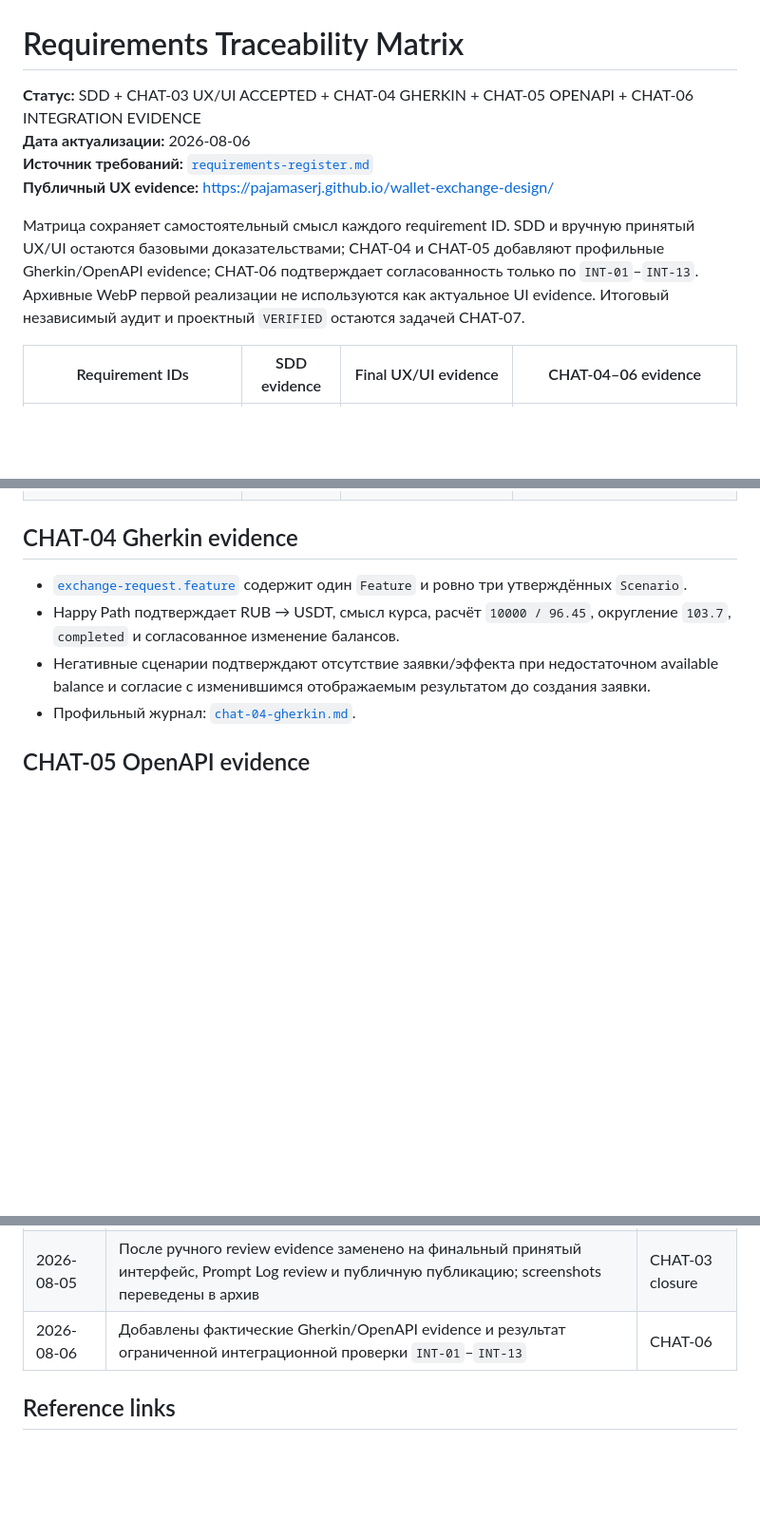
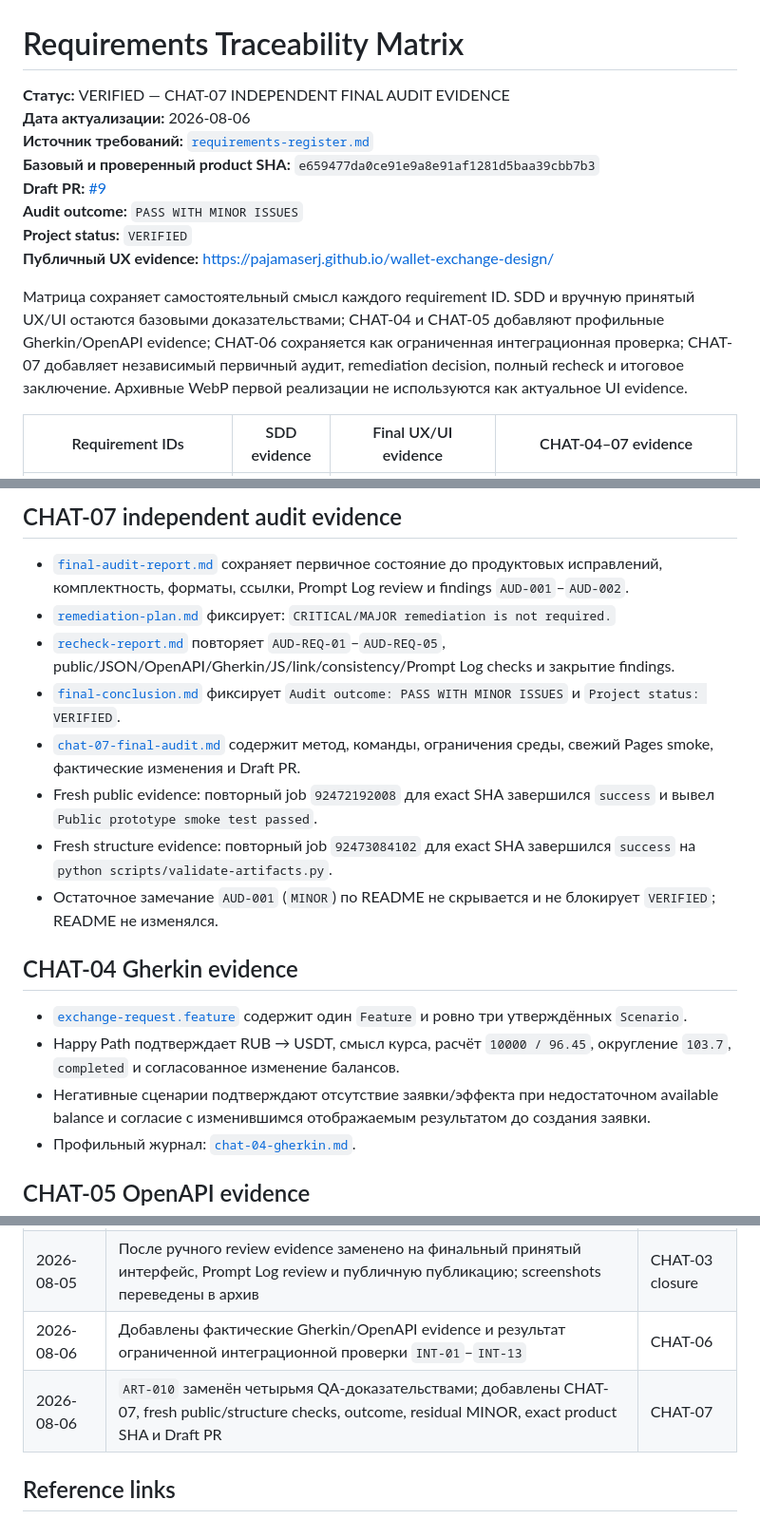
Before and after one commit to PajamaSerj/wallet-exchange-design, a Markdown page: docs/00_governance/traceability-matrix.md, 3 parts joined by grey strips. Shown at 95% size. GitHub-like rendering; blank space fills up the shorter version.

Commit message:
Update traceability with CHAT-07 evidence

```diff
--- a/docs/00_governance/traceability-matrix.md
+++ b/docs/00_governance/traceability-matrix.md
@@ -1,11 +1,15 @@
 # Requirements Traceability Matrix
 
-**Статус:** SDD + CHAT-03 UX/UI ACCEPTED + CHAT-04 GHERKIN + CHAT-05 OPENAPI + CHAT-06 INTEGRATION EVIDENCE
+**Статус:** VERIFIED — CHAT-07 INDEPENDENT FINAL AUDIT EVIDENCE
 **Дата актуализации:** 2026-08-06
 **Источник требований:** [`requirements-register.md`](requirements-register.md)
+**Базовый и проверенный product SHA:** `e659477da0ce91e9a8e91af1281d5baa39cbb7b3`
+**Draft PR:** [#9](https://github.com/PajamaSerj/wallet-exchange-design/pull/9)
+**Audit outcome:** `PASS WITH MINOR ISSUES`
+**Project status:** `VERIFIED`
 **Публичный UX evidence:** [https://pajamaserj.github.io/wallet-exchange-design/](https://pajamaserj.github.io/wallet-exchange-design/)
 
-Матрица сохраняет самостоятельный смысл каждого requirement ID. SDD и вручную принятый UX/UI остаются базовыми доказательствами; CHAT-04 и CHAT-05 добавляют профильные Gherkin/OpenAPI evidence; CHAT-06 подтверждает согласованность только по `INT-01`–`INT-13`. Архивные WebP первой реализации не используются как актуальное UI evidence. Итоговый независимый аудит и проектный `VERIFIED` остаются задачей CHAT-07.
+Матрица сохраняет самостоятельный смысл каждого requirement ID. SDD и вручную принятый UX/UI остаются базовыми доказательствами; CHAT-04 и CHAT-05 добавляют профильные Gherkin/OpenAPI evidence; CHAT-06 сохраняется как ограниченная интеграционная проверка; CHAT-07 добавляет независимый первичный аудит, remediation decision, полный recheck и итоговое заключение. Архивные WebP первой реализации не используются как актуальное UI evidence.
 
-| Requirement IDs | SDD evidence | Final UX/UI evidence | CHAT-04–06 evidence |
+| Requirement IDs | SDD evidence | Final UX/UI evidence | CHAT-04–07 evidence |
 |---|---|---|---|
@@ -58,3 +63,13 @@
+## CHAT-07 independent audit evidence
+
+- [`final-audit-report.md`](../06_qa/final-audit-report.md) сохраняет первичное состояние до продуктовых исправлений, комплектность, форматы, ссылки, Prompt Log review и findings `AUD-001`–`AUD-002`.
+- [`remediation-plan.md`](../06_qa/remediation-plan.md) фиксирует: `CRITICAL/MAJOR remediation is not required.`
+- [`recheck-report.md`](../06_qa/recheck-report.md) повторяет `AUD-REQ-01`–`AUD-REQ-05`, public/JSON/OpenAPI/Gherkin/JS/link/consistency/Prompt Log checks и закрытие findings.
+- [`final-conclusion.md`](../06_qa/final-conclusion.md) фиксирует `Audit outcome: PASS WITH MINOR ISSUES` и `Project status: VERIFIED`.
+- [`chat-07-final-audit.md`](../05_prompt-log/chats/chat-07-final-audit.md) содержит метод, команды, ограничения среды, свежий Pages smoke, фактические изменения и Draft PR.
+- Fresh public evidence: повторный job `92472192008` для exact SHA завершился `success` и вывел `Public prototype smoke test passed`.
+- Fresh structure evidence: повторный job `92473084102` для exact SHA завершился `success` на `python scripts/validate-artifacts.py`.
+- Остаточное замечание `AUD-001` (`MINOR`) по README не скрывается и не блокирует `VERIFIED`; README не изменялся.
 
 ## CHAT-04 Gherkin evidence
 
@@ -105,6 +116,7 @@
 | 2026-08-05 | Добавлено evidence первой UX-реализации | CHAT-03 |
 | 2026-08-05 | После ручного review evidence заменено на финальный принятый интерфейс, Prompt Log review и публичную публикацию; screenshots переведены в архив | CHAT-03 closure |
 | 2026-08-06 | Добавлены фактические Gherkin/OpenAPI evidence и результат ограниченной интеграционной проверки `INT-01`–`INT-13` | CHAT-06 |
+| 2026-08-06 | `ART-010` заменён четырьмя QA-доказательствами; добавлены CHAT-07, fresh public/structure checks, outcome, residual MINOR, exact product SHA и Draft PR | CHAT-07 |
 
 ## Reference links
 
```
Also changed, not shown: other parts of docs/00_governance/traceability-matrix.md (+55 -53 lines).
